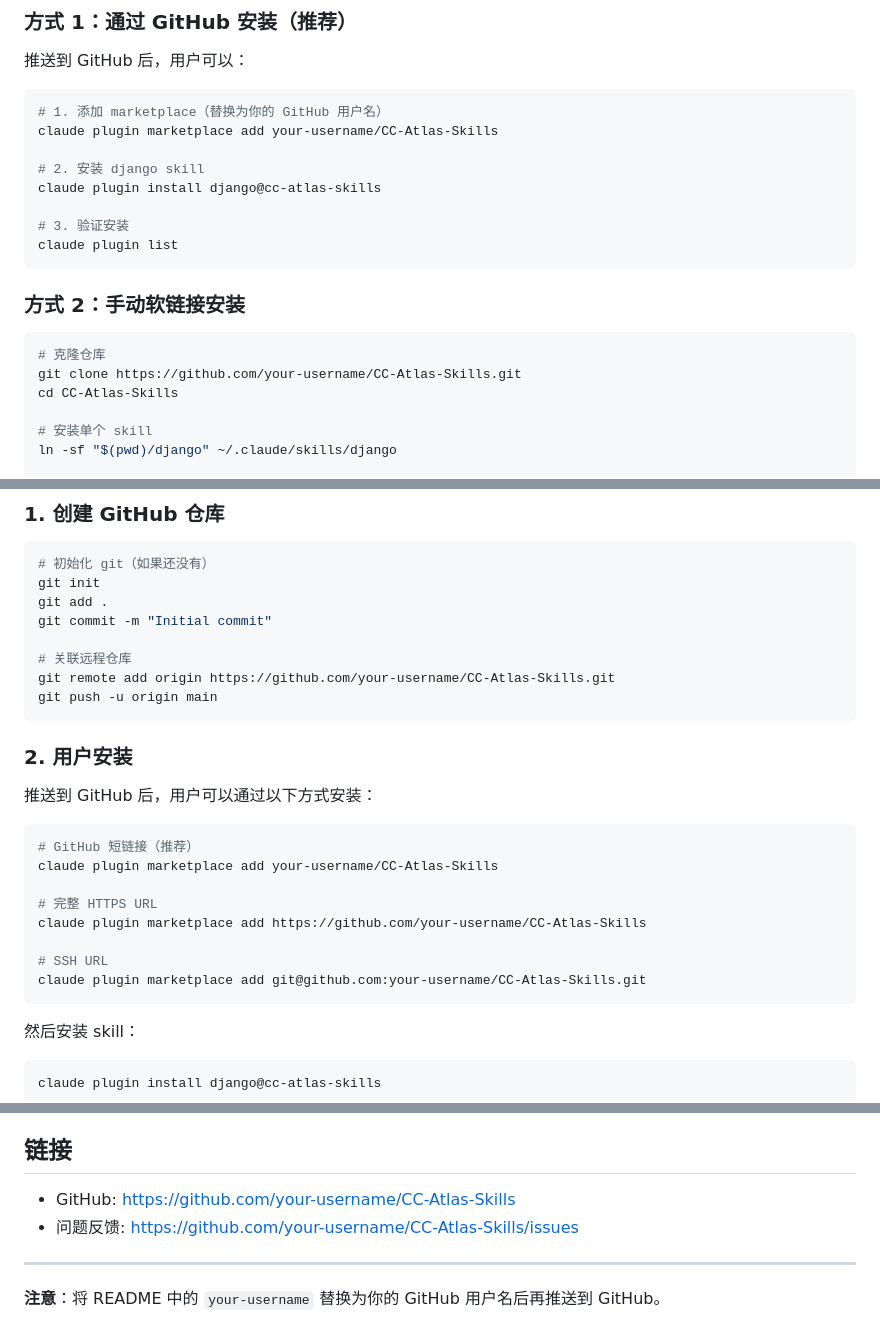
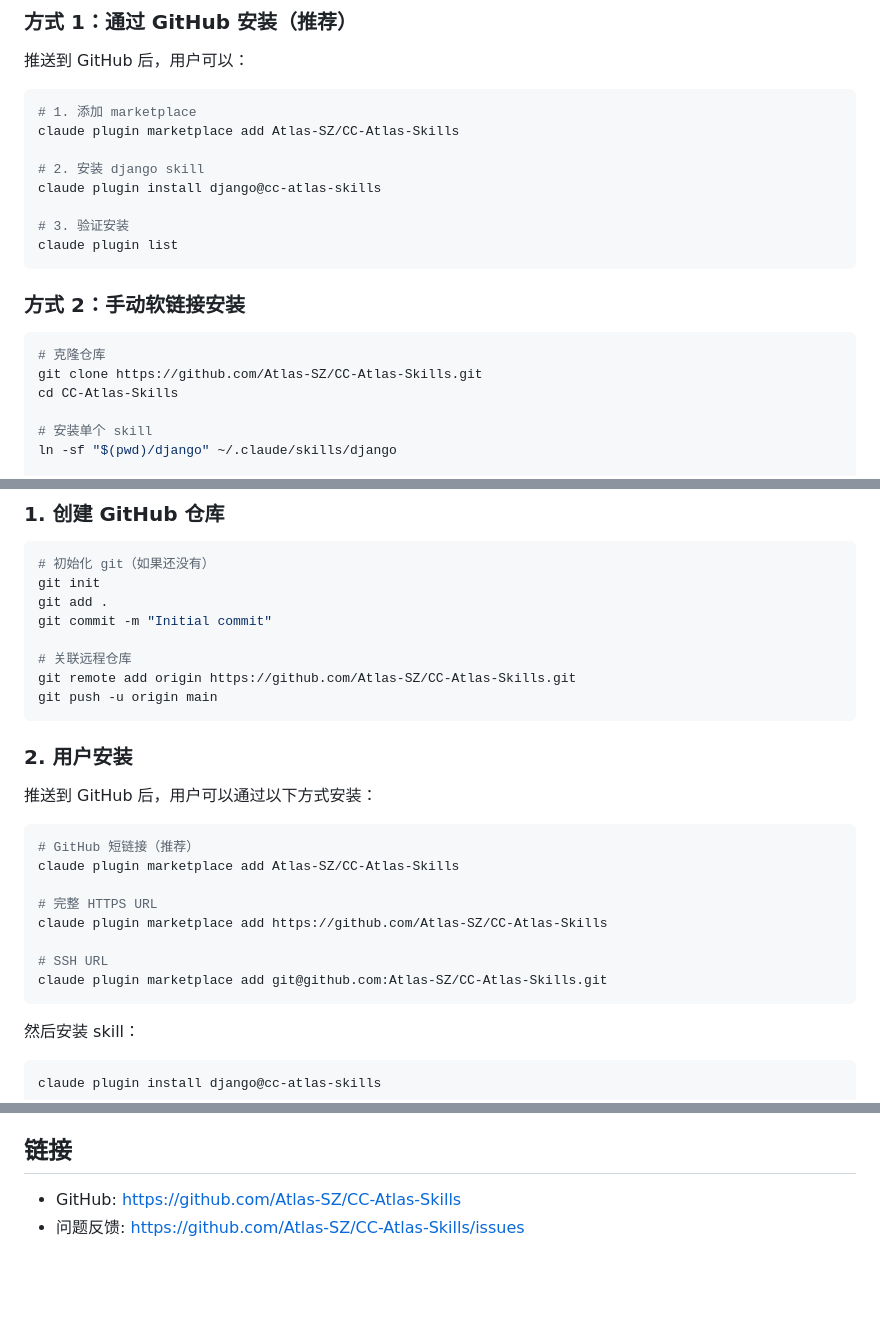
Before and after one commit to Atlas-SZ/CC-Atlas-Skills, a Markdown page: README.md, 3 parts joined by grey strips. GitHub-like rendering; blank space fills up the shorter version.

Commit message:
[change] README

````diff
--- a/README.md
+++ b/README.md
@@ -13,8 +13,8 @@ Claude Code Skills 集合仓库。
 推送到 GitHub 后，用户可以：
 
 ```bash
-# 1. 添加 marketplace（替换为你的 GitHub 用户名）
-claude plugin marketplace add your-username/CC-Atlas-Skills
+# 1. 添加 marketplace
+claude plugin marketplace add Atlas-SZ/CC-Atlas-Skills
 
 # 2. 安装 django skill
 claude plugin install django@cc-atlas-skills
@@ -27,7 +27,7 @@ claude plugin list
 
 ```bash
 # 克隆仓库
-git clone https://github.com/your-username/CC-Atlas-Skills.git
+git clone https://github.com/Atlas-SZ/CC-Atlas-Skills.git
 cd CC-Atlas-Skills
 
 # 安装单个 skill
@@ -226,7 +226,7 @@ git add .
 git commit -m "Initial commit"
 
 # 关联远程仓库
-git remote add origin https://github.com/your-username/CC-Atlas-Skills.git
+git remote add origin https://github.com/Atlas-SZ/CC-Atlas-Skills.git
 git push -u origin main
 ```
 
@@ -236,13 +236,13 @@ git push -u origin main
 
 ```bash
 # GitHub 短链接（推荐）
-claude plugin marketplace add your-username/CC-Atlas-Skills
+claude plugin marketplace add Atlas-SZ/CC-Atlas-Skills
 
 # 完整 HTTPS URL
-claude plugin marketplace add https://github.com/your-username/CC-Atlas-Skills
+claude plugin marketplace add https://github.com/Atlas-SZ/CC-Atlas-Skills
 
 # SSH URL
-claude plugin marketplace add git@github.com:your-username/CC-Atlas-Skills.git
+claude plugin marketplace add git@github.com:Atlas-SZ/CC-Atlas-Skills.git
 ```
 
 然后安装 skill：
@@ -270,9 +270,5 @@ MIT License
 
 ## 链接
 
-- GitHub: https://github.com/your-username/CC-Atlas-Skills
-- 问题反馈: https://github.com/your-username/CC-Atlas-Skills/issues
-
----
-
-**注意**：将 README 中的 `your-username` 替换为你的 GitHub 用户名后再推送到 GitHub。
+- GitHub: https://github.com/Atlas-SZ/CC-Atlas-Skills
+- 问题反馈: https://github.com/Atlas-SZ/CC-Atlas-Skills/issues
````
